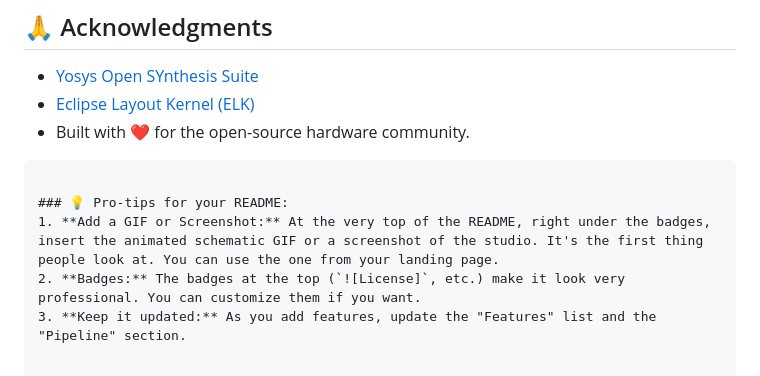
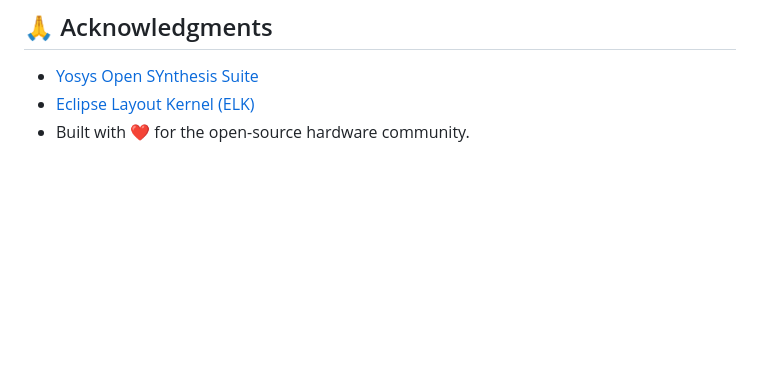
Before and after one commit to Raghavan-04/rtlbench, a Markdown page: README.md, the part around the change. GitHub-like rendering; blank space fills up the shorter version.

````diff
--- a/README.md
+++ b/README.md
@@ -115,9 +115,3 @@ This project is licensed under the **MIT License** — see the [LICENSE](LICENSE
 - [Yosys Open SYnthesis Suite](https://yosyshq.net/yosys/)
 - [Eclipse Layout Kernel (ELK)](https://www.eclipse.org/elk/)
 - Built with ❤️ for the open-source hardware community.
-```
-
-### 💡 Pro-tips for your README:
-1. **Add a GIF or Screenshot:** At the very top of the README, right under the badges, insert the animated schematic GIF or a screenshot of the studio. It's the first thing people look at. You can use the one from your landing page.
-2. **Badges:** The badges at the top (`![License]`, etc.) make it look very professional. You can customize them if you want.
-3. **Keep it updated:** As you add features, update the "Features" list and the "Pipeline" section.
````
